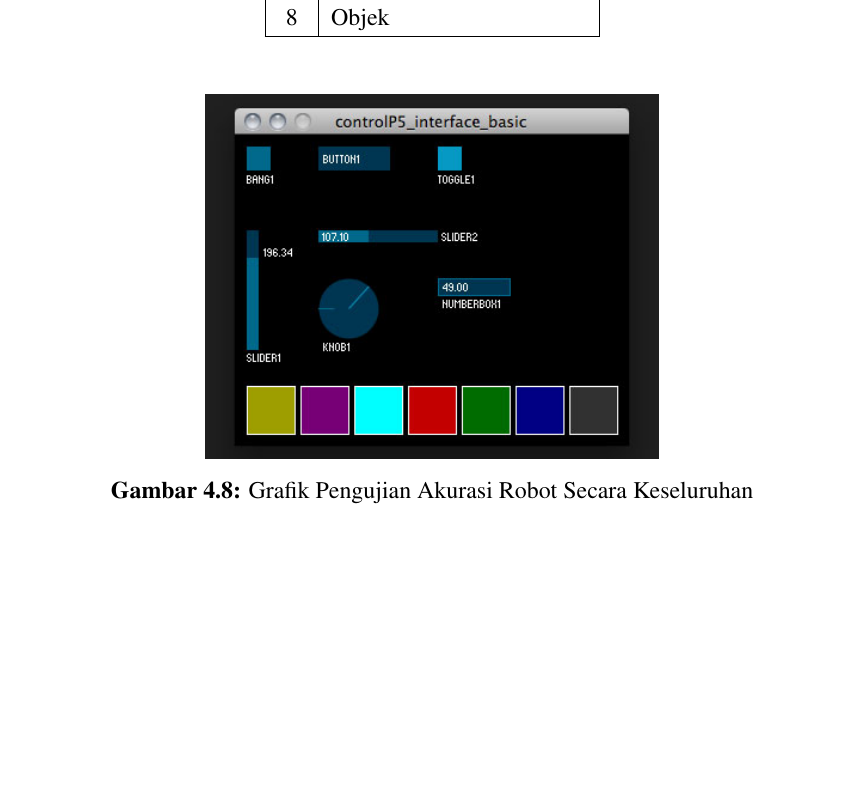
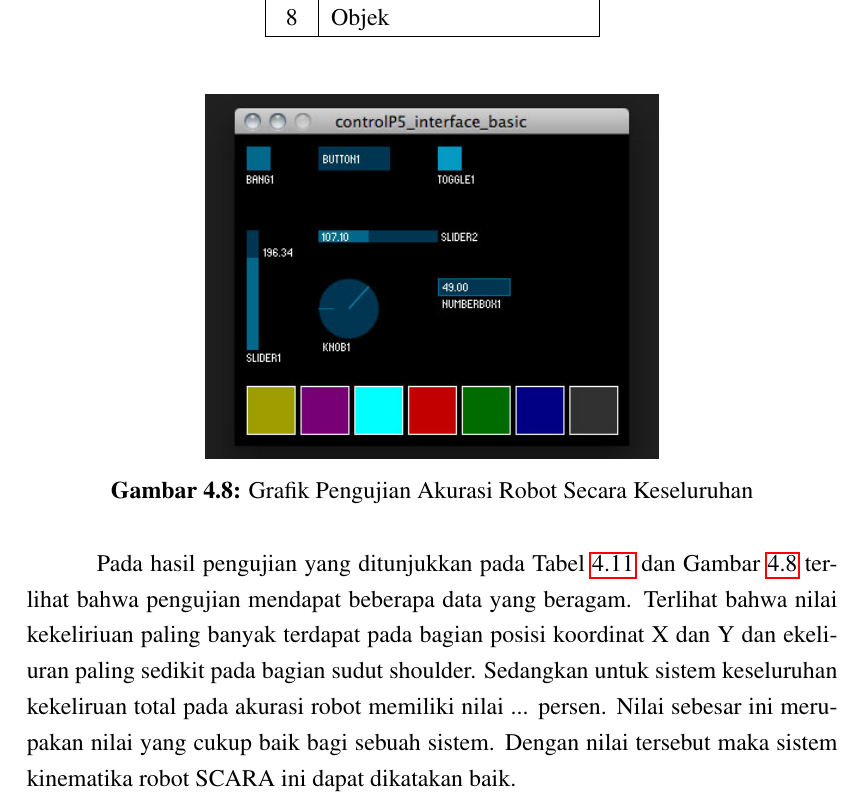
Before and after one commit to vansyahroni/Laporan-Kerja-Praktik, a LaTeX thesis (Laporan_KP.tex, which reads BAB_4.tex): part of page 68 of 69, cut so that both start at the same text, the shorter picture padded with empty space. Compiled offline with pdfLaTeX.

Commit message:
Pengujian Keseluruhan - Pengujian Akurasi Robot Lengan +

```diff
--- a/BAB_4.tex
+++ b/BAB_4.tex
@@ -343,3 +343,5 @@ Pada pengujian akurasi robot lengan dilakukan pengujian dengan memberikan posisi
 	\caption{Grafik Pengujian Akurasi Robot Secara Keseluruhan}
 	\label{pic.akurasikeseluruhan}
 \end{figure}
+
+Pada hasil pengujian yang ditunjukkan pada Tabel \ref{tbl.akurasikeseluruhan} dan Gambar \ref{pic.akurasikeseluruhan} terlihat bahwa pengujian mendapat beberapa data yang beragam. Terlihat bahwa nilai kekeliriuan paling banyak terdapat pada bagian posisi koordinat X dan Y dan ekeliuran paling sedikit pada bagian sudut shoulder. Sedangkan untuk sistem keseluruhan kekeliruan total pada akurasi robot memiliki nilai ... persen. Nilai sebesar ini merupakan nilai yang cukup baik bagi sebuah sistem. Dengan nilai tersebut maka sistem kinematika robot SCARA ini dapat dikatakan baik.
```
Also changed, not shown: 2 other files.
